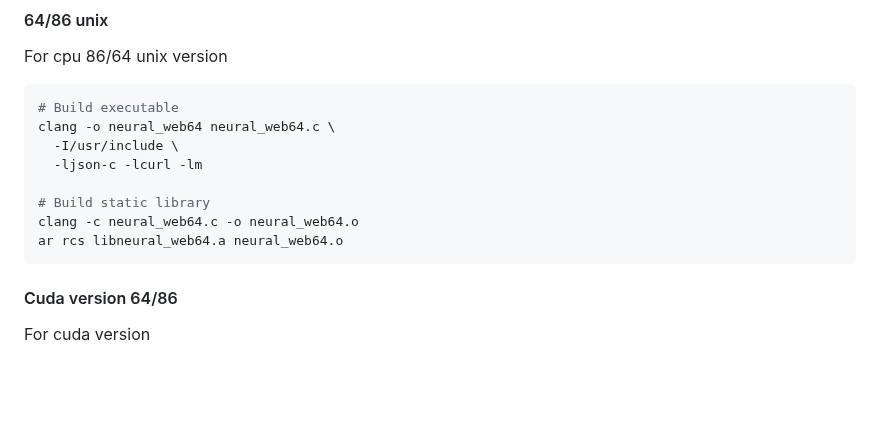
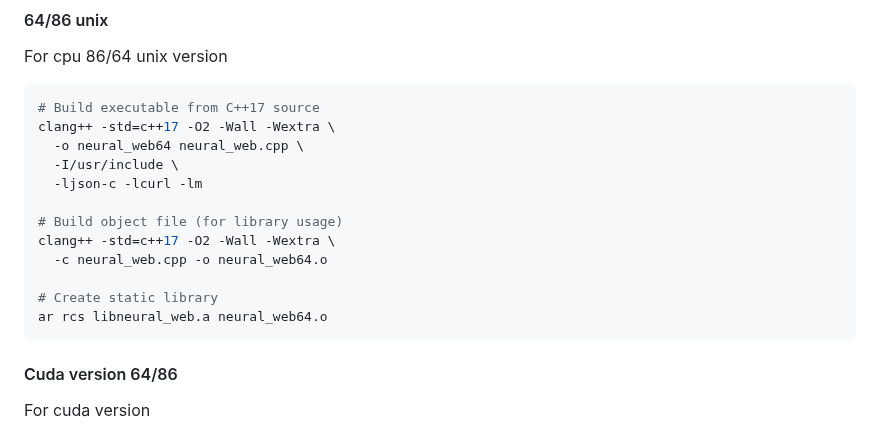
Before and after one commit to Okerew/Neural-Web, a Markdown page: README.md, the part around the change. Rendered like a GitHub page; blank space fills up the shorter version.

````diff
--- a/README.md
+++ b/README.md
@@ -190,14 +190,18 @@ clang -dynamiclib -framework Metal -framework Foundation \
 For cpu 86/64 unix version
 
 ```sh
-# Build executable
-clang -o neural_web64 neural_web64.c \
+# Build executable from C++17 source
+clang++ -std=c++17 -O2 -Wall -Wextra \
+  -o neural_web64 neural_web.cpp \
   -I/usr/include \
   -ljson-c -lcurl -lm
 
-# Build static library
-clang -c neural_web64.c -o neural_web64.o
-ar rcs libneural_web64.a neural_web64.o
+# Build object file (for library usage)
+clang++ -std=c++17 -O2 -Wall -Wextra \
+  -c neural_web.cpp -o neural_web64.o
+
+# Create static library
+ar rcs libneural_web.a neural_web64.o
 ```
 
 #### Cuda version 64/86
````
